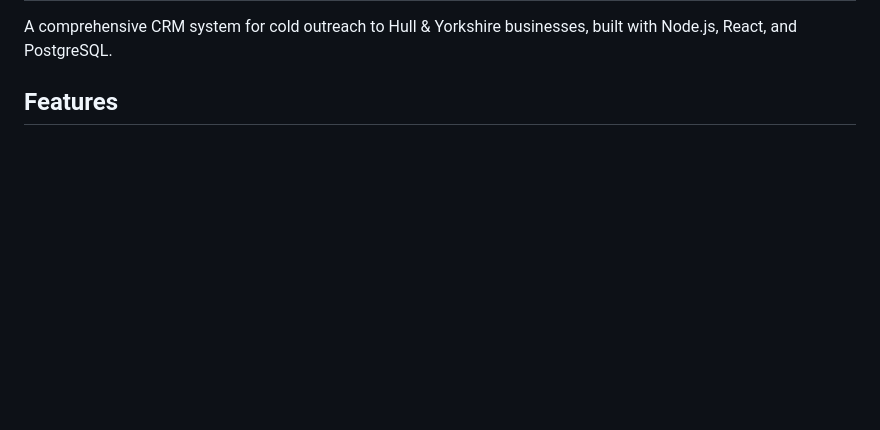
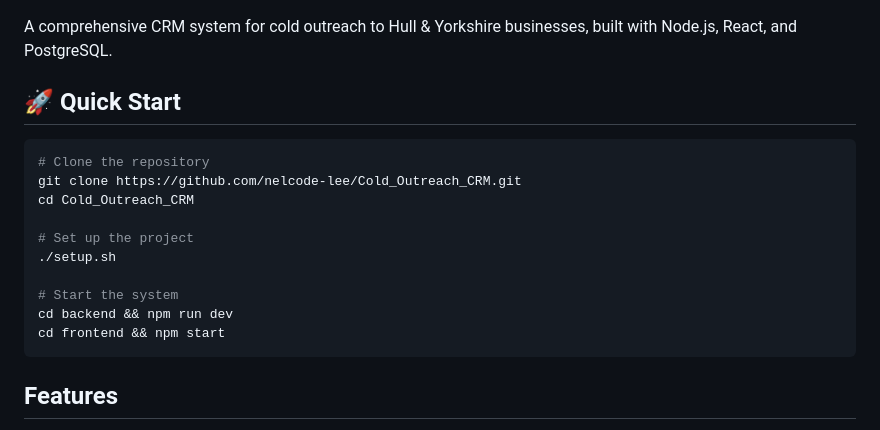
Before and after one commit to nelcode-lee/Cold_Outreach_CRM, a Markdown page: README.md, the part around the change printed below. Rendered like a GitHub page; blank space fills up the shorter version.

````diff
--- a/README.md
+++ b/README.md
@@ -3,4 +8,19 @@
 A comprehensive CRM system for cold outreach to Hull & Yorkshire businesses, built with Node.js, React, and PostgreSQL.
+
+## 🚀 Quick Start
+
+```bash
+# Clone the repository
+git clone https://github.com/nelcode-lee/Cold_Outreach_CRM.git
+cd Cold_Outreach_CRM
+
+# Set up the project
+./setup.sh
+
+# Start the system
+cd backend && npm run dev
+cd frontend && npm start
+```
 
 ## Features
 
````
Also changed, not shown: other parts of README.md (+63 -6 lines).
